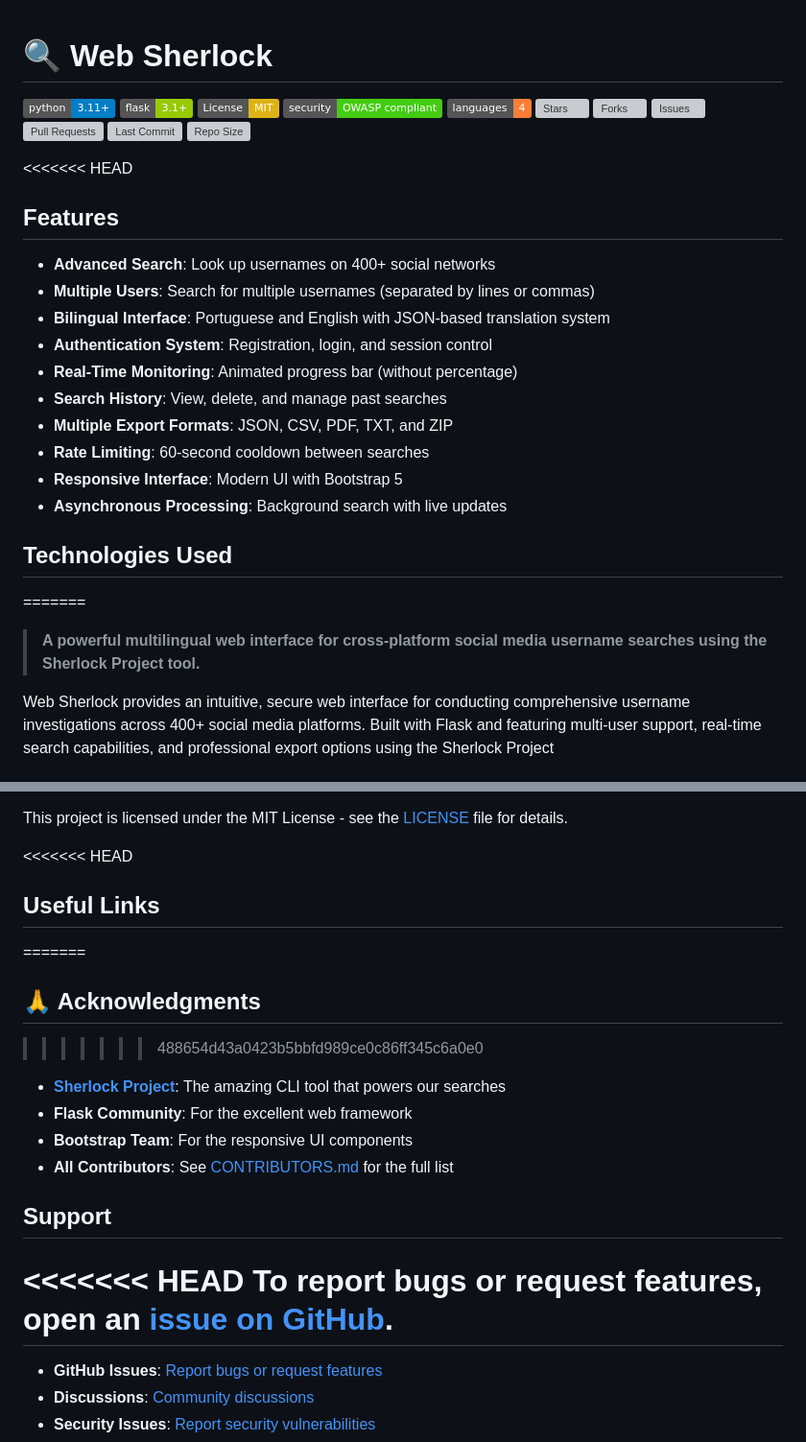
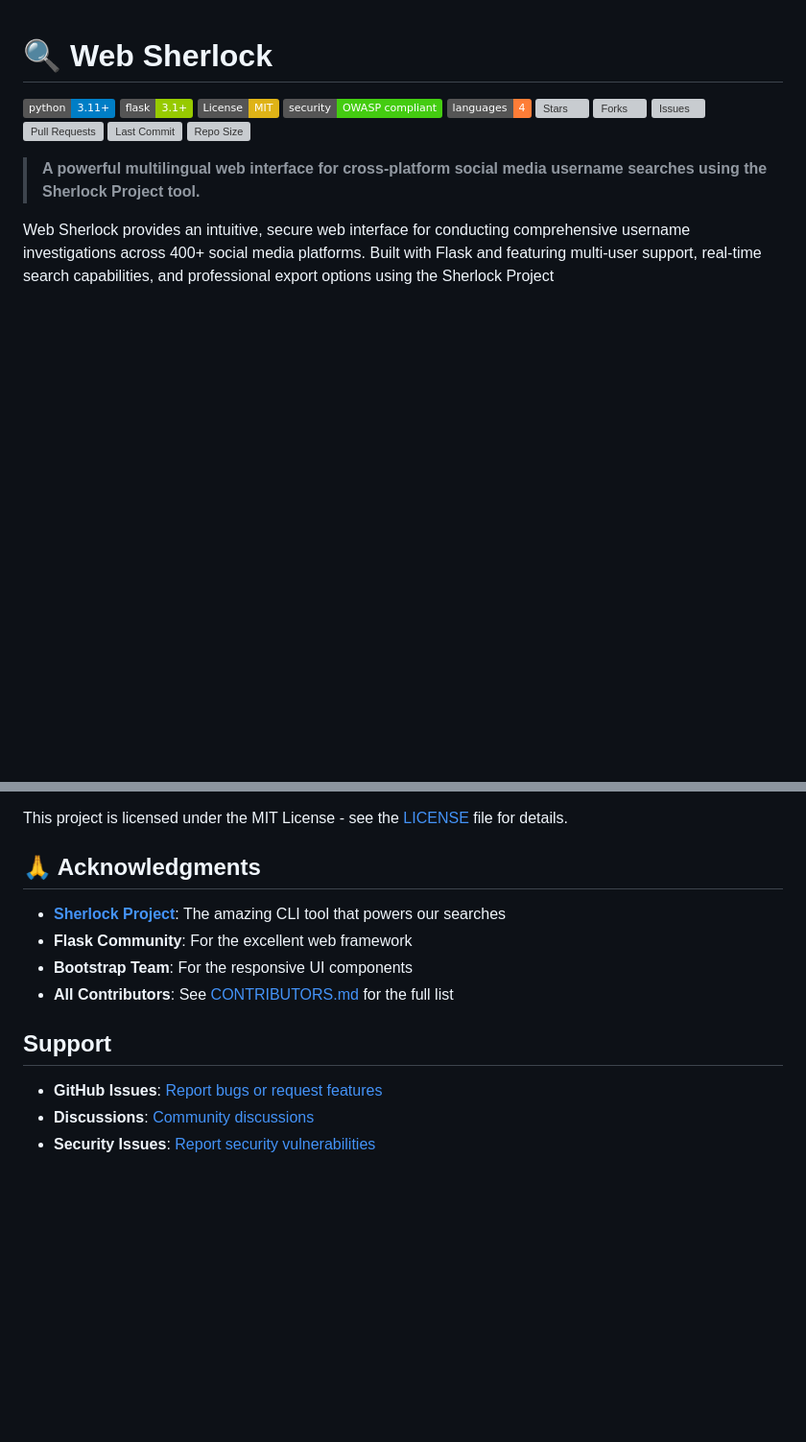
Before and after one commit to azurejoga/web-sherlock, a Markdown page: README.md, 2 parts joined by grey strips. Shown: that part at 96% size. Drawn GitHub-style; badges without logos; blank space fills up the shorter version; grey boxes are pictures that could not be loaded.

```diff
--- a/README.md
+++ b/README.md
@@ -12,22 +12,6 @@
 [![Last Commit](https://img.shields.io/github/last-commit/azurejoga/web-sherlock.svg)](https://github.com/azurejoga/web-sherlock/commits/main)
 [![Repo Size](https://img.shields.io/github/repo-size/azurejoga/web-sherlock)](https://github.com/azurejoga/web-sherlock)
 
-<<<<<<< HEAD
-##  Features
-
-* **Advanced Search**: Look up usernames on 400+ social networks
-* **Multiple Users**: Search for multiple usernames (separated by lines or commas)
-* **Bilingual Interface**: Portuguese and English with JSON-based translation system
-* **Authentication System**: Registration, login, and session control
-* **Real-Time Monitoring**: Animated progress bar (without percentage)
-* **Search History**: View, delete, and manage past searches
-* **Multiple Export Formats**: JSON, CSV, PDF, TXT, and ZIP
-* **Rate Limiting**: 60-second cooldown between searches
-* **Responsive Interface**: Modern UI with Bootstrap 5
-* **Asynchronous Processing**: Background search with live updates
-
-## Technologies Used
-=======
 > **A powerful multilingual web interface for cross-platform social media username searches using the Sherlock Project tool.**
 
 Web Sherlock provides an intuitive, secure web interface for conducting comprehensive username investigations across 400+ social media platforms. Built with Flask and featuring multi-user support, real-time search capabilities, and professional export options using the Sherlock Project
@@ -248,11 +158,7 @@ We welcome contributions! see to [CONTRIBUTING]((CONTRIBUTING.md)
 
 This project is licensed under the MIT License - see the [LICENSE](LICENSE) file for details.
 
-<<<<<<< HEAD
-##  Useful Links
-=======
 ## 🙏 Acknowledgments
->>>>>>> 488654d43a0423b5bbfd989ce0c86ff345c6a0e0
 
 - **[Sherlock Project](https://github.com/sherlock-project/sherlock)**: The amazing CLI tool that powers our searches
 - **Flask Community**: For the excellent web framework
@@ -261,9 +167,6 @@ This project is licensed under the MIT License - see the [LICENSE](LICENSE) file
 
 ## Support
 
-<<<<<<< HEAD
-To report bugs or request features, open an [issue on GitHub](https://github.com/azurejoga/web-sherlock/issues).
-=======
 - **GitHub Issues**: [Report bugs or request features](https://github.com/azurejoga/web-sherlock/issues)
 - **Discussions**: [Community discussions](https://github.com/azurejoga/web-sherlock/discussions)
 - **Security Issues**: [Report security vulnerabilities](SECURITY.md#reporting-security-vulnerabilities)
```
Also changed, not shown: other parts of README.md (+1 -75 lines).
